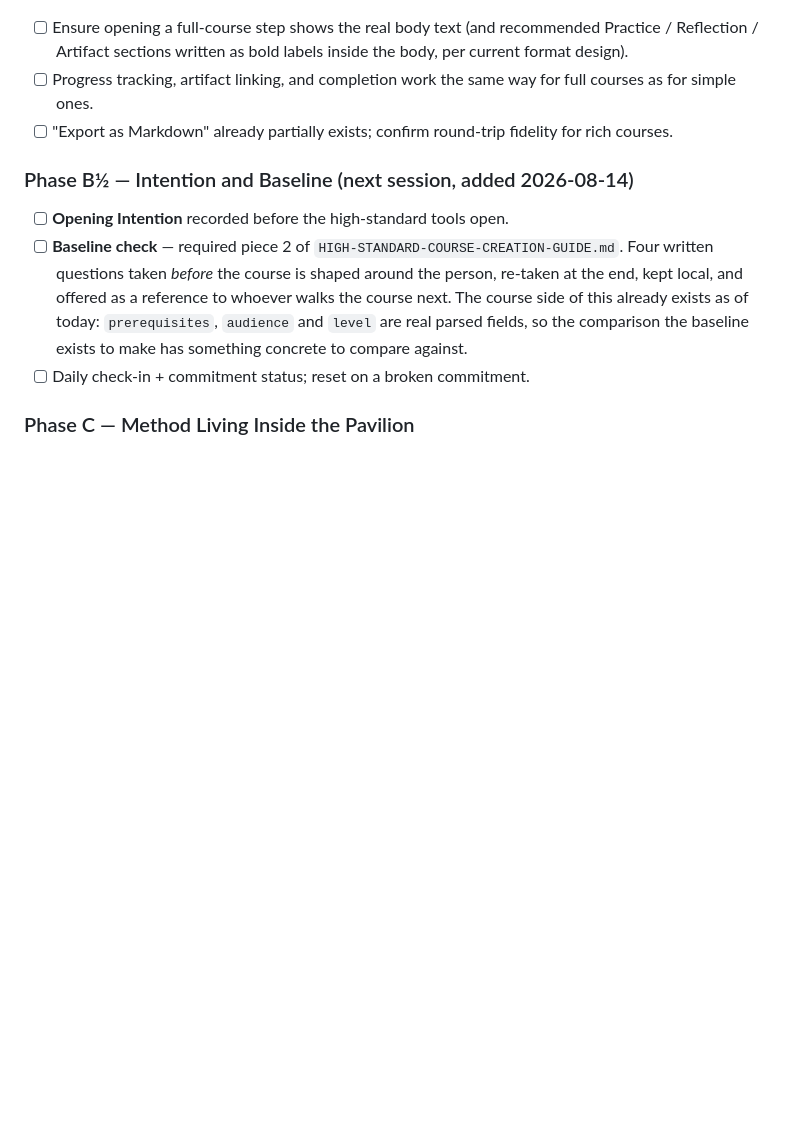
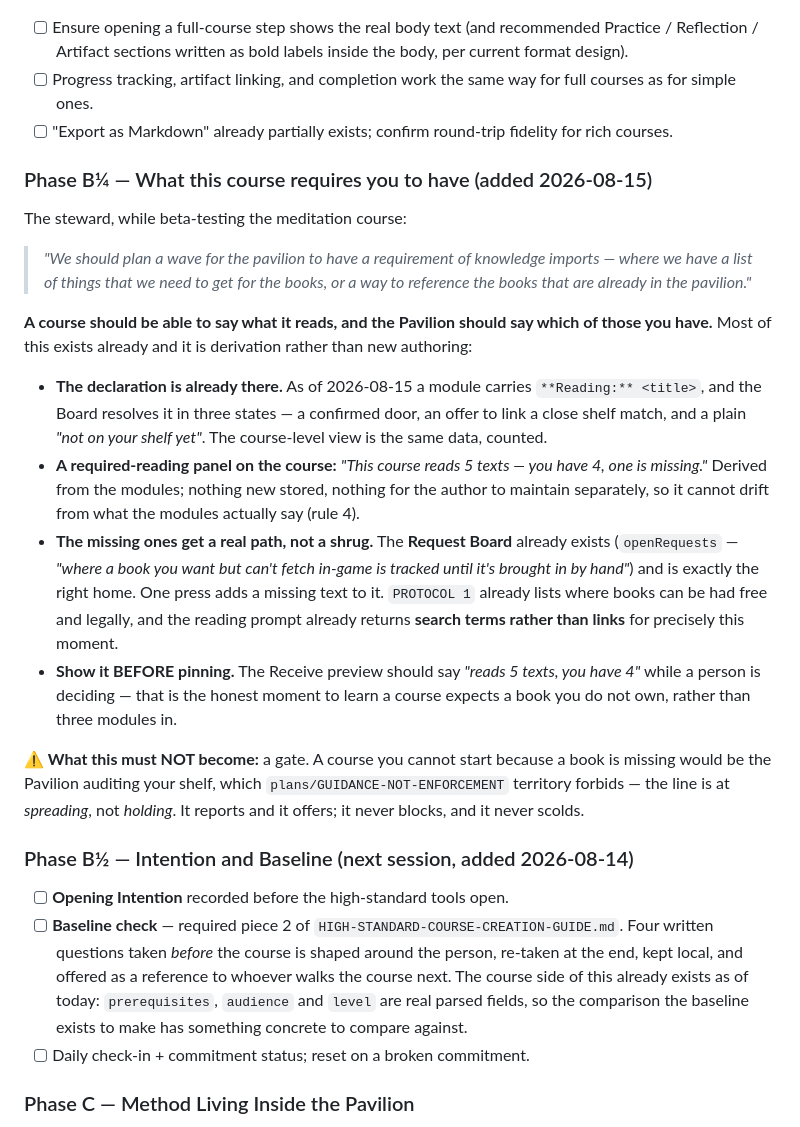
Before and after one commit to zaxaustin/sandpiviliongame, a Markdown page: plans/RICH-COURSE-IMPORT-AND-AUTHORING-PATHWAY.md, the part around the change. GitHub-like rendering; blank space fills up the shorter version.

Commit message:
Record the knowledge-imports idea, before it evaporates
The steward, mid beta test: a course should say what it reads, and the
Pavilion should say which of those you already have.

Mostly derivation rather than new authoring — a module already carries
**Reading:** and the Board already resolves it three ways, so the
course-level view is that data counted. The missing ones get the Request
Board, which exists for exactly this. Shown in the Receive preview too,
because the honest moment to learn a course wants a book you do not own
is before you pin it, not three modules in.

Named the failure mode in the same breath: it reports and offers, it
never gates. A course you cannot start because a book is missing would
be the Pavilion auditing your shelf.

Co-Authored-By: Claude Opus 5 <noreply@anthropic.com>

```diff
--- a/plans/RICH-COURSE-IMPORT-AND-AUTHORING-PATHWAY.md
+++ b/plans/RICH-COURSE-IMPORT-AND-AUTHORING-PATHWAY.md
@@ -135,6 +135,41 @@ Simple personal task lists continue to work exactly as they do today.
 - [ ] Progress tracking, artifact linking, and completion work the same way for full courses as for simple ones.
 - [ ] "Export as Markdown" already partially exists; confirm round-trip fidelity for rich courses.
 
+### Phase B¼ — What this course requires you to have (added 2026-08-15)
+
+The steward, while beta-testing the meditation course:
+
+> *"We should plan a wave for the pavilion to have a requirement of knowledge
+> imports — where we have a list of things that we need to get for the books,
+> or a way to reference the books that are already in the pavilion."*
+
+**A course should be able to say what it reads, and the Pavilion should say
+which of those you have.** Most of this exists already and it is derivation
+rather than new authoring:
+
+- **The declaration is already there.** As of 2026-08-15 a module carries
+  `**Reading:** <title>`, and the Board resolves it in three states —
+  a confirmed door, an offer to link a close shelf match, and a plain
+  *"not on your shelf yet"*. The course-level view is the same data, counted.
+- **A required-reading panel on the course:** *"This course reads 5 texts —
+  you have 4, one is missing."* Derived from the modules; nothing new stored,
+  nothing for the author to maintain separately, so it cannot drift from what
+  the modules actually say (rule 4).
+- **The missing ones get a real path, not a shrug.** The **Request Board**
+  already exists (`openRequests` — *"where a book you want but can't fetch
+  in-game is tracked until it's brought in by hand"*) and is exactly the right
+  home. One press adds a missing text to it. `PROTOCOL 1` already lists where
+  books can be had free and legally, and the reading prompt already returns
+  **search terms rather than links** for precisely this moment.
+- **Show it BEFORE pinning.** The Receive preview should say *"reads 5 texts,
+  you have 4"* while a person is deciding — that is the honest moment to learn
+  a course expects a book you do not own, rather than three modules in.
+
+**⚠ What this must NOT become:** a gate. A course you cannot start because a
+book is missing would be the Pavilion auditing your shelf, which
+`plans/GUIDANCE-NOT-ENFORCEMENT` territory forbids — the line is at *spreading*,
+not *holding*. It reports and it offers; it never blocks, and it never scolds.
+
 ### Phase B½ — Intention and Baseline (next session, added 2026-08-14)
 
 - [ ] **Opening Intention** recorded before the high-standard tools open.
```
